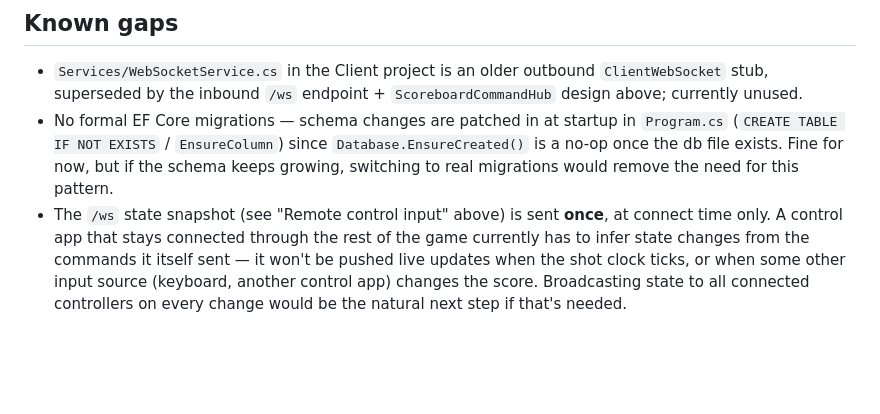
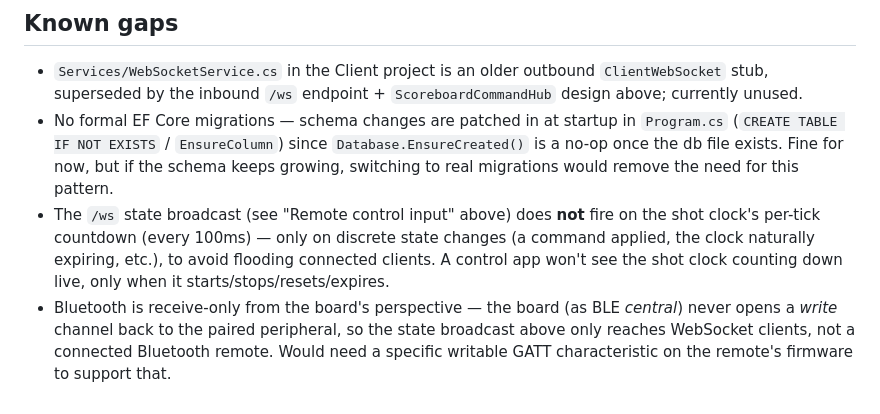
Before and after one commit to hayriozler/Zeymera-Scoreboard, a Markdown page: README.md, the part around one of its changes. Rendered like a GitHub page; blank space fills up the shorter version.

```diff
--- a/README.md
+++ b/README.md
@@ -92,4 +122,5 @@ The match target itself (`Current.MatchTarget`, default 20 on a brand-new databa
 
 - `Services/WebSocketService.cs` in the Client project is an older outbound `ClientWebSocket` stub, superseded by the inbound `/ws` endpoint + `ScoreboardCommandHub` design above; currently unused.
 - No formal EF Core migrations — schema changes are patched in at startup in `Program.cs` (`CREATE TABLE IF NOT EXISTS` / `EnsureColumn`) since `Database.EnsureCreated()` is a no-op once the db file exists. Fine for now, but if the schema keeps growing, switching to real migrations would remove the need for this pattern.
-- The `/ws` state snapshot (see "Remote control input" above) is sent **once**, at connect time only. A control app that stays connected through the rest of the game currently has to infer state changes from the commands it itself sent — it won't be pushed live updates when the shot clock ticks, or when some other input source (keyboard, another control app) changes the score. Broadcasting state to all connected controllers on every change would be the natural next step if that's needed.
+- The `/ws` state broadcast (see "Remote control input" above) does **not** fire on the shot clock's per-tick countdown (every 100ms) — only on discrete state changes (a command applied, the clock naturally expiring, etc.), to avoid flooding connected clients. A control app won't see the shot clock counting down live, only when it starts/stops/resets/expires.
+- Bluetooth is receive-only from the board's perspective — the board (as BLE *central*) never opens a *write* channel back to the paired peripheral, so the state broadcast above only reaches WebSocket clients, not a connected Bluetooth remote. Would need a specific writable GATT characteristic on the remote's firmware to support that.
```
Also changed, not shown: other parts of README.md (+36 -6 lines).
